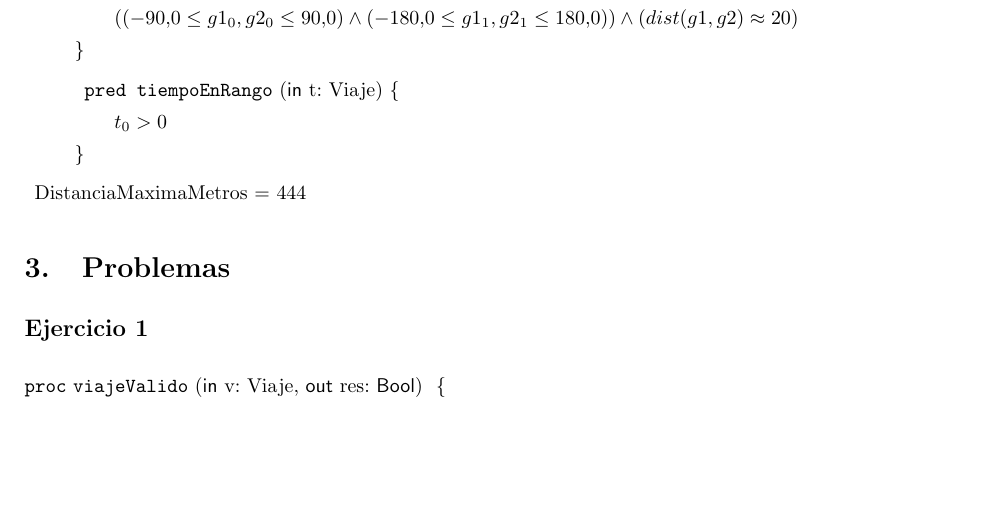
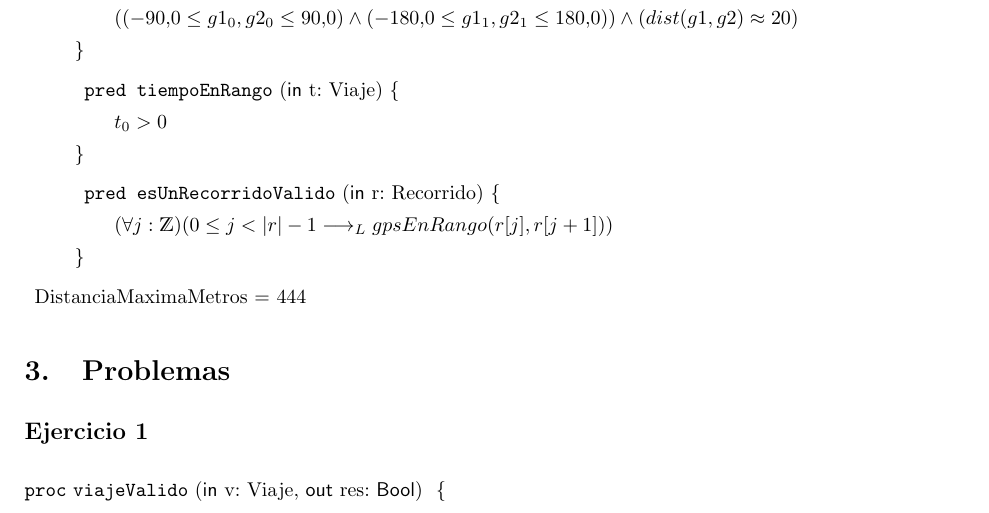
Before and after one commit to Luciano-Levy/TP_1_algo1, a LaTeX document (solucion.tex): part of page 2 of 4, cut so that both start at the same text, the shorter picture padded with empty space. Compiled offline with pdfLaTeX.

Commit message:
esUnRecorridoValido

```diff
--- a/solucion.tex
+++ b/solucion.tex
@@ -48,6 +48,11 @@
 \item \pred{tiempoEnRango}{\In t: Viaje} {
     t_{0} > 0
     }
+
+\item \pred{esUnRecorridoValido}{\In r: Recorrido}{
+		(\forall j:\ent)(0 \leq j < \longitud{r}-1  \implicaLuego gpsEnRango (r[j],r[j+1]))
+		}
+
 \item DistanciaMaximaMetros = 444
 
 \end{description}
```
